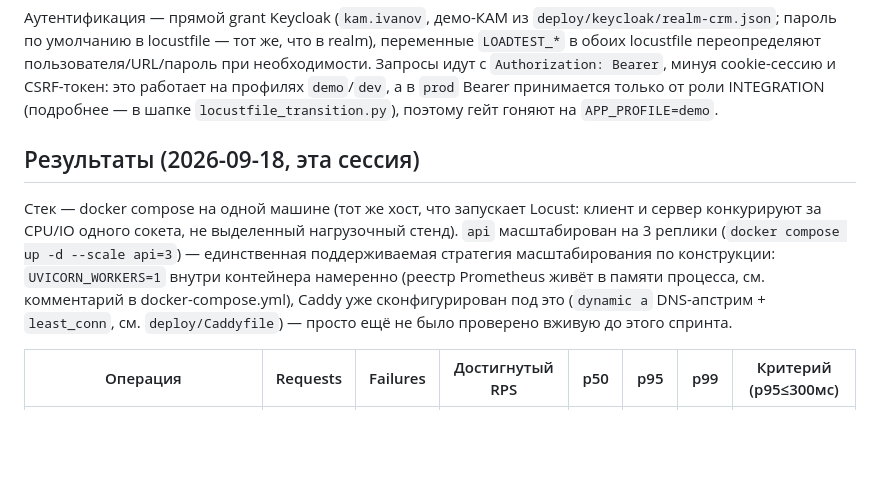
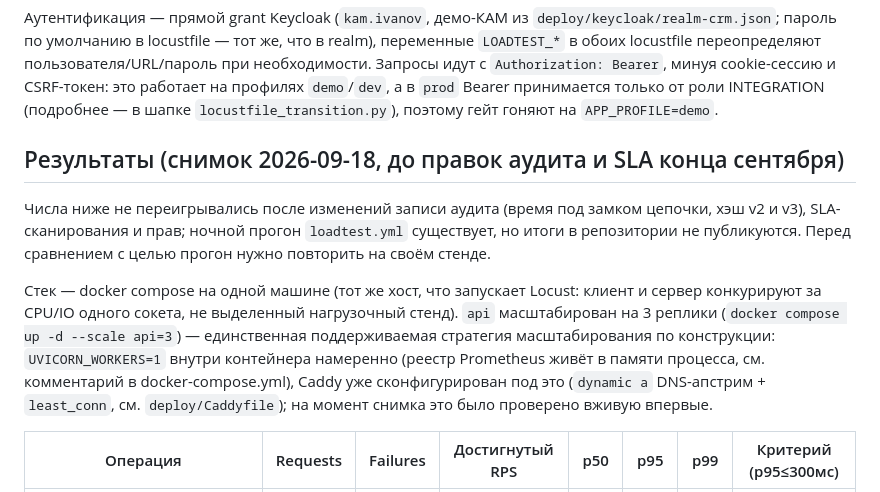
Before and after one commit to lct-testkit/backend, a Markdown page: loadtest/README.md, the part around the change. Rendered like a GitHub page; blank space fills up the shorter version.

Commit message:
docs: README и loadtest сверены с кодом (миграции, тесты, переменные окружения, пример verify-chain) (#18)
Числа: 21 миграция, 91 файл и 2152 теста, 40 include_router, 42 имени x-api-env. В таблицу «Настройка» добавлены
AUDIT_HMAC_KEY, SETTINGS_ENCRYPTION_KEY, SMTP_*, SIGNATURE_EXPOSE_DEBUG_OTP, BITRIX_SOURCE_ID, FNS_LOOKUP_*.
Пример verify-chain больше не показывает разрыв как норму (причина исправлена), из списка открытого убраны
построчные результаты импорта (ручка есть). Результаты нагрузочного теста помечены как снимок 18.09.

```diff
--- a/loadtest/README.md
+++ b/loadtest/README.md
@@ -43,7 +43,9 @@ locust -f loadtest/locustfile_comment.py --headless \
 работает на профилях `demo`/`dev`, а в `prod` Bearer принимается только от роли INTEGRATION
 (подробнее — в шапке `locustfile_transition.py`), поэтому гейт гоняют на `APP_PROFILE=demo`.
 
-## Результаты (2026-09-18, эта сессия)
+## Результаты (снимок 2026-09-18, до правок аудита и SLA конца сентября)
+
+Числа ниже не переигрывались после изменений записи аудита (время под замком цепочки, хэш v2 и v3), SLA-сканирования и прав; ночной прогон `loadtest.yml` существует, но итоги в репозитории не публикуются. Перед сравнением с целью прогон нужно повторить на своём стенде.
 
 Стек — docker compose на одной машине (тот же хост, что запускает Locust:
 клиент и сервер конкурируют за CPU/IO одного сокета, не выделенный
@@ -52,8 +54,7 @@ locust -f loadtest/locustfile_comment.py --headless \
 по конструкции: `UVICORN_WORKERS=1` внутри контейнера намеренно (реестр
 Prometheus живёт в памяти процесса, см. комментарий в docker-compose.yml),
 Caddy уже сконфигурирован под это (`dynamic a` DNS-апстрим + `least_conn`,
-см. `deploy/Caddyfile`) — просто ещё не было проверено вживую до этого
-спринта.
+см. `deploy/Caddyfile`); на момент снимка это было проверено вживую впервые.
 
 | Операция | Requests | Failures | Достигнутый RPS | p50 | p95 | p99 | Критерий (p95≤300мс) |
 |---|---|---|---|---|---|---|---|
```
Also changed, not shown: 1 other file.
